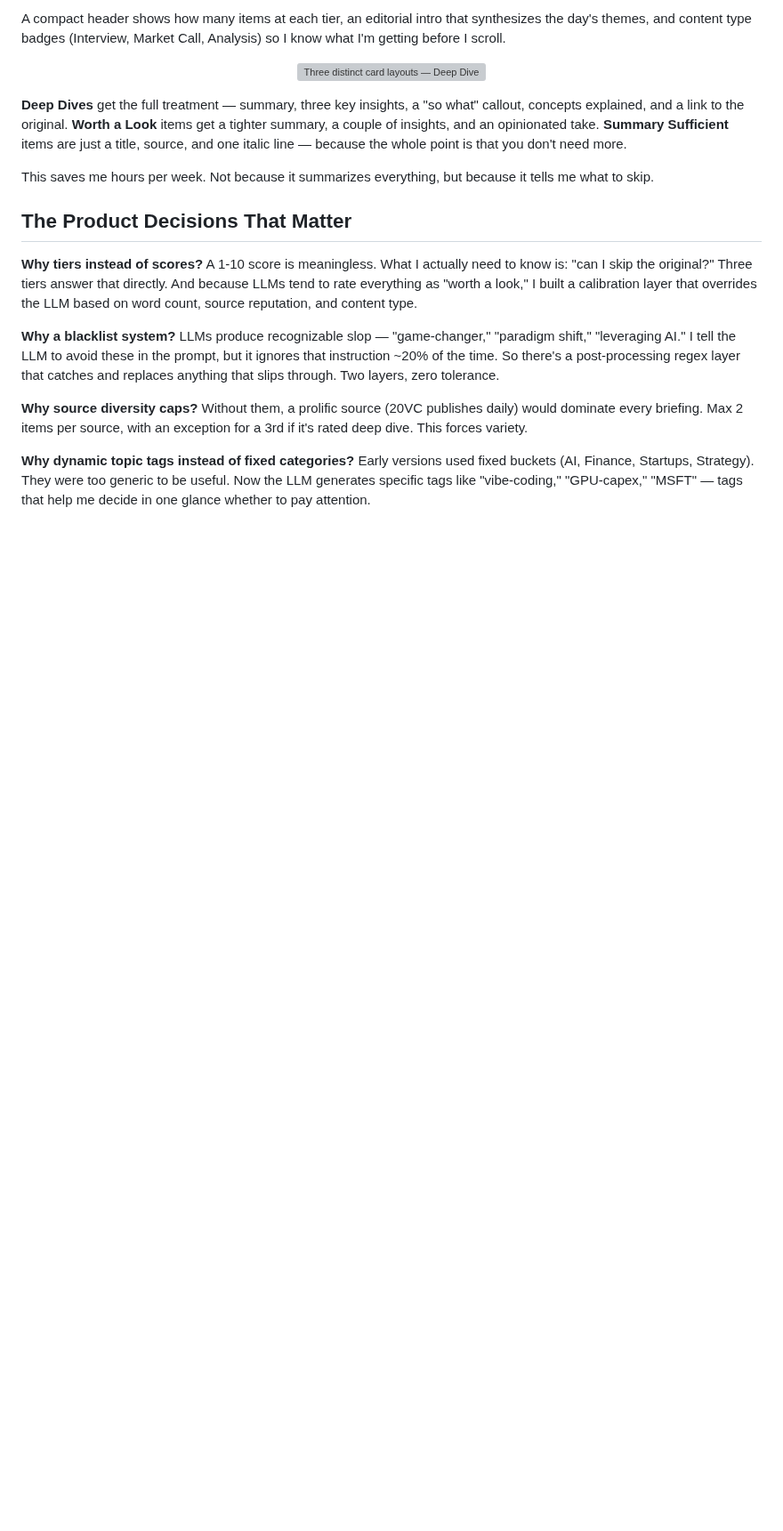
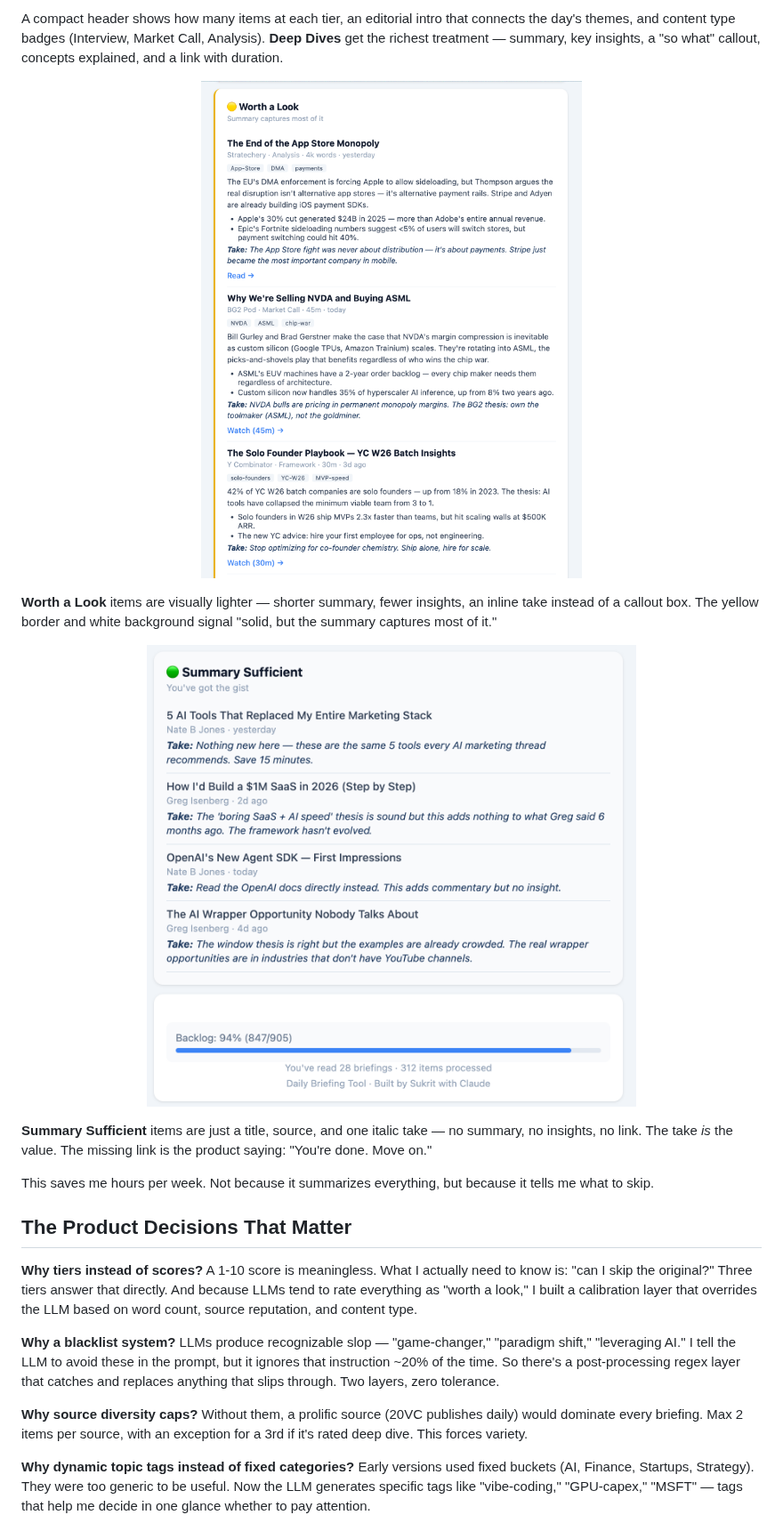
Before and after one commit to Sukrit-bit/daily-briefing-tool, a Markdown page: README.md, the part around one of its changes. Shown at 89% size. GitHub-like rendering; pictures changed too: docs/briefing-cards-summary.png (added), docs/briefing-cards-worthalook.png (added); blank space fills up the shorter version; grey boxes are pictures that could not be loaded.

Commit message:
docs: update README screenshots for V16 email redesign
- Add three new screenshots: header, worth-a-look, summary-sufficient
- Remove old headline-index and detail-cards screenshots (no longer referenced)
- Update README to show one screenshot per tier for clearer visual storytelling

Co-Authored-By: Claude Opus 4.6 <noreply@anthropic.com>

```diff
--- a/README.md
+++ b/README.md
@@ -15,12 +15,18 @@ Every morning, I get an email where the three tiers don't just contain different
 </p>
 
-A compact header shows how many items at each tier, an editorial intro that synthesizes the day's themes, and content type badges (Interview, Market Call, Analysis) so I know what I'm getting before I scroll.
+A compact header shows how many items at each tier, an editorial intro that connects the day's themes, and content type badges (Interview, Market Call, Analysis). **Deep Dives** get the richest treatment — summary, key insights, a "so what" callout, concepts explained, and a link with duration.
 
 <p align="center">
-  <img src="docs/briefing-cards.png" alt="Three distinct card layouts — Deep Dive with full insights and concepts, Worth a Look with summary and take, Summary Sufficient with just a one-liner" width="550">
+  <img src="docs/briefing-cards-worthalook.png" alt="Worth a Look cards with summary, two insights, inline take, and action links — lighter visual weight than Deep Dives" width="550">
 </p>
 
-**Deep Dives** get the full treatment — summary, three key insights, a "so what" callout, concepts explained, and a link to the original. **Worth a Look** items get a tighter summary, a couple of insights, and an opinionated take. **Summary Sufficient** items are just a title, source, and one italic line — because the whole point is that you don't need more.
+**Worth a Look** items are visually lighter — shorter summary, fewer insights, an inline take instead of a callout box. The yellow border and white background signal "solid, but the summary captures most of it."
+
+<p align="center">
+  <img src="docs/briefing-cards-summary.png" alt="Summary Sufficient items as a compact list with just title, source, and one-line take — no links, no summary text" width="550">
+</p>
+
+**Summary Sufficient** items are just a title, source, and one italic take — no summary, no insights, no link. The take *is* the value. The missing link is the product saying: "You're done. Move on."
 
 This saves me hours per week. Not because it summarizes everything, but because it tells me what to skip.
 
```
Also changed, not shown: other parts of README.md (+1 -1 lines), docs/briefing-header.png (added), docs/briefing-headline-index.png (deleted), 1 other file.
